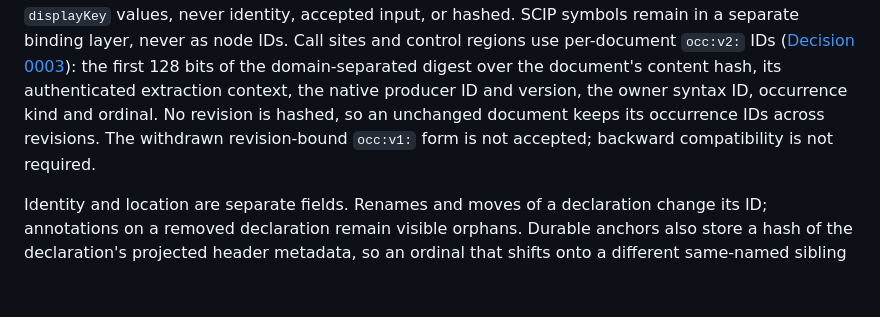
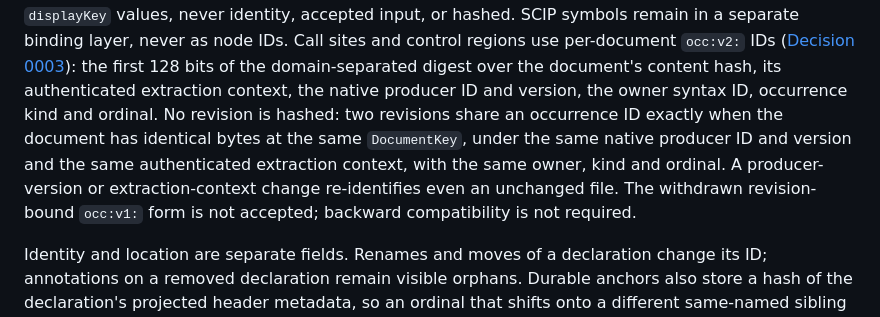
Before and after one commit to jasoncarreira/baleyg, a Markdown page: SPEC.md, the part around the change. Drawn GitHub-style; blank space fills up the shorter version.

Commit message:
docs(spec): qualify when occ:v2 IDs are shared across revisions
Co-Authored-By: Claude Opus 5.5 (1M context) <noreply@anthropic.com>

```diff
--- a/SPEC.md
+++ b/SPEC.md
@@ -304,8 +304,10 @@ symbols remain in a separate binding layer, never as node IDs. Call sites and co
 per-document `occ:v2:` IDs ([Decision 0003](docs/semantic-evidence/decisions/0003-per-document-occurrence-ids.md)):
 the first 128 bits of the domain-separated digest over the document's content hash, its
 authenticated extraction context, the native producer ID and version, the owner syntax ID,
-occurrence kind and ordinal. No revision is hashed, so an unchanged document keeps its occurrence
-IDs across revisions. The withdrawn revision-bound `occ:v1:` form is not accepted; backward
+occurrence kind and ordinal. No revision is hashed: two revisions share an occurrence ID exactly when
+the document has identical bytes at the same `DocumentKey`, under the same native producer ID and
+version and the same authenticated extraction context, with the same owner, kind and ordinal. A
+producer-version or extraction-context change re-identifies even an unchanged file. The withdrawn revision-bound `occ:v1:` form is not accepted; backward
 compatibility is not required.
 
 Identity and location are separate fields. Renames and moves of a declaration change its ID;
```
